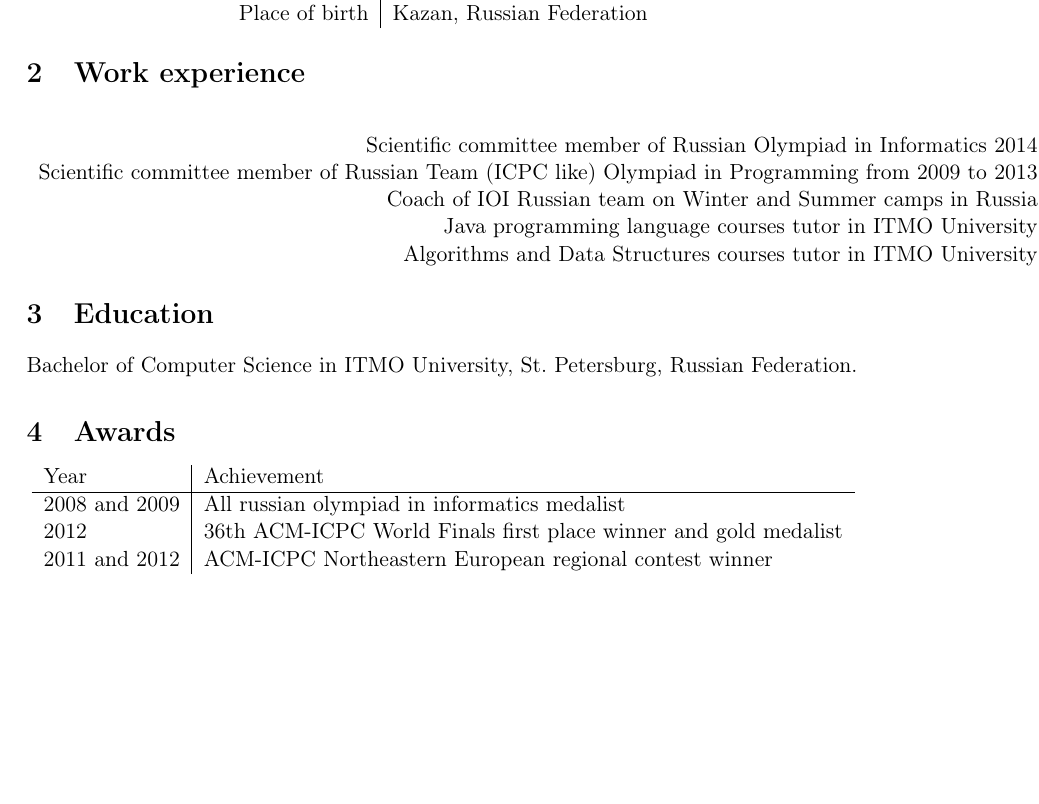
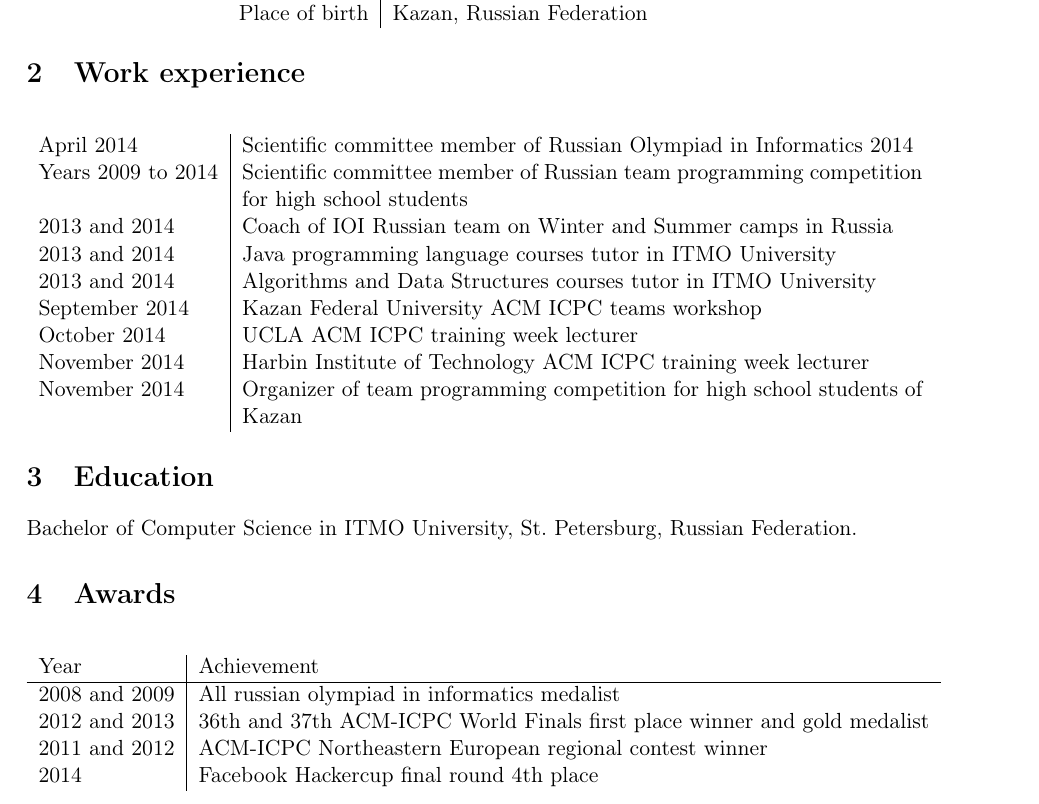
Before and after one commit to niyaznigmatullin/itmo-study-projects, a LaTeX CV (src/tex/cv/cv2.tex): part of page 1 of 2, cut so that both start at the same text, the shorter picture padded with empty space. Compiled offline with pdfLaTeX.

Commit message:
cv updated

```diff
--- a/src/tex/cv/cv2.tex
+++ b/src/tex/cv/cv2.tex
@@ -31,12 +31,16 @@
 
 \section{Work experience}
 \begin{center}
-  \begin{tabular}{rl}
-    Scientific committee member of Russian Olympiad in Informatics 2014 \\
-    Scientific committee member of Russian Team (ICPC like) Olympiad in Programming from 2009 to 2013 \\
-    Coach of IOI Russian team on Winter and Summer camps in Russia \\
-    Java programming language courses tutor in ITMO University \\
-    Algorithms and Data Structures courses tutor in ITMO University \\
+  \begin{tabular}{l|p{12 cm}}
+    April 2014 & Scientific committee member of Russian Olympiad in Informatics 2014 \\
+    Years 2009 to 2014 & Scientific committee member of Russian team programming competition for high school students \\
+    2013 and 2014 & Coach of IOI Russian team on Winter and Summer camps in Russia \\
+    2013 and 2014 & Java programming language courses tutor in ITMO University \\
+    2013 and 2014 & Algorithms and Data Structures courses tutor in ITMO University \\
+    September 2014 & Kazan Federal University ACM ICPC teams workshop \\
+    October 2014 & UCLA ACM ICPC training week lecturer \\
+    November 2014 & Harbin Institute of Technology ACM ICPC training week lecturer \\
+    November 2014 & Organizer of team programming competition for high school students of Kazan \\
   \end{tabular}
 \end{center}
 
@@ -49,8 +53,9 @@
         Year&Achievement \\
         \hline
         2008 and 2009& All russian olympiad in informatics medalist \\
-        2012&36th ACM-ICPC World Finals first place winner and gold medalist \\
+        2012 and 2013 &36th and 37th ACM-ICPC World Finals first place winner and gold medalist \\
         2011 and 2012&ACM-ICPC Northeastern European regional contest winner \\
+        2014 & Facebook Hackercup final round 4th place
     \end{tabular}
 \end{center}
 
```
Also changed, not shown: src/tex/cv/cv.tex (+1 -0 lines), src/tex/cv/cvkever.tex (+2 -1 lines), 1 other file.
